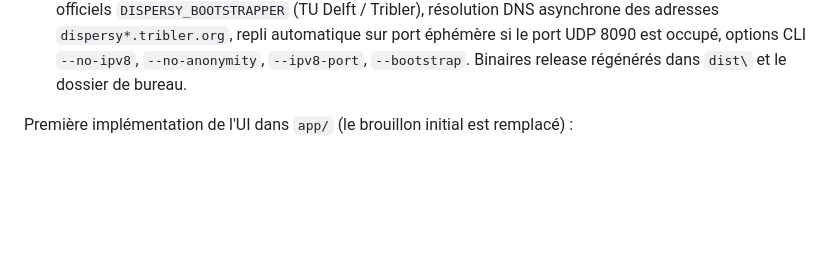
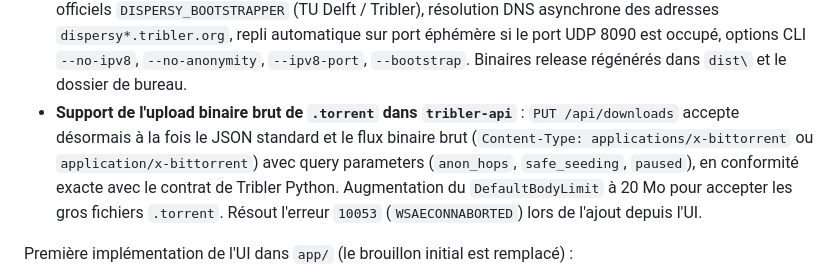
Before and after one commit to laurentgeynet-ux/OnionBit, a Markdown page: docs/CHANGELOG.md, the part around the change. Drawn GitHub-style; blank space fills up the shorter version.

Commit message:
docs: mise a jour du CHANGELOG pour le support de l'upload binaire .torrent

```diff
--- a/docs/CHANGELOG.md
+++ b/docs/CHANGELOG.md
@@ -20,6 +20,13 @@ en haut.
   repli automatique sur port éphémère si le port UDP 8090 est occupé,
   options CLI `--no-ipv8`, `--no-anonymity`, `--ipv8-port`, `--bootstrap`.
   Binaires release régénérés dans `dist\` et le dossier de bureau.
+- **Support de l'upload binaire brut de `.torrent` dans `tribler-api`** :
+  `PUT /api/downloads` accepte désormais à la fois le JSON standard et
+  le flux binaire brut (`Content-Type: applications/x-bittorrent` ou
+  `application/x-bittorrent`) avec query parameters (`anon_hops`, `safe_seeding`,
+  `paused`), en conformité exacte avec le contrat de Tribler Python.
+  Augmentation du `DefaultBodyLimit` à 20 Mo pour accepter les gros fichiers
+  `.torrent`. Résout l'erreur `10053` (`WSAECONNABORTED`) lors de l'ajout depuis l'UI.
 
 Première implémentation de l'UI dans `app/` (le brouillon initial est
 remplacé) :
```
